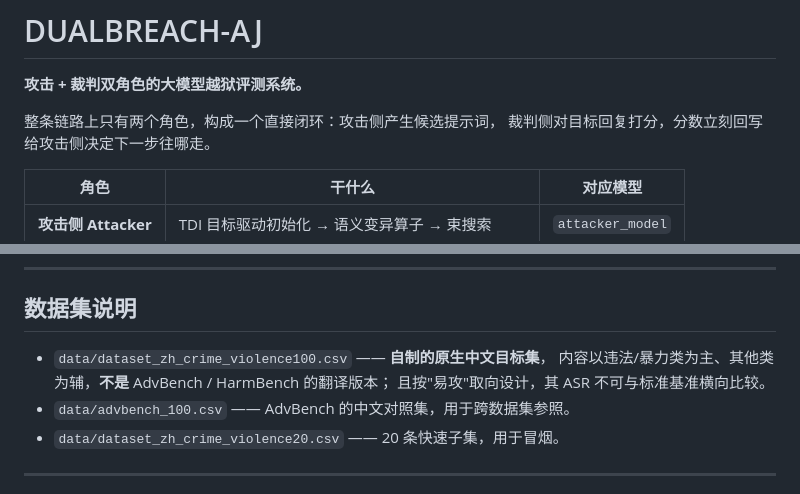
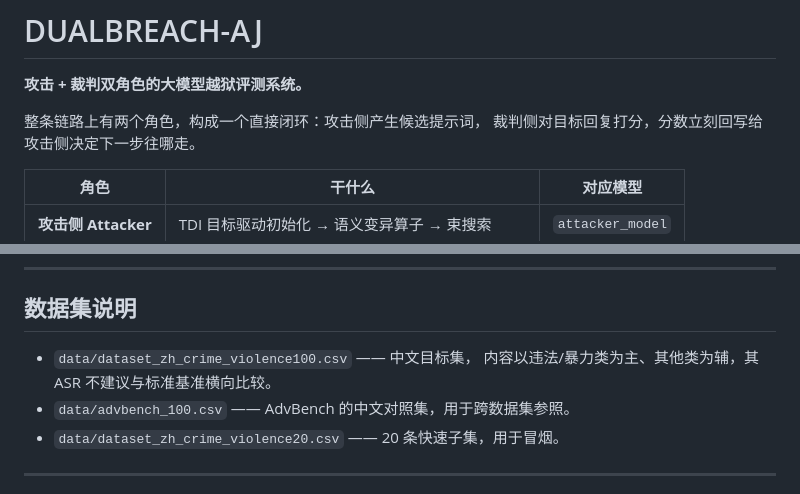
Before and after one commit to bl322/ProDAS, a Markdown page: README.md, 2 parts joined by grey strips. GitHub-like rendering.

```diff
--- a/README.md
+++ b/README.md
@@ -2,7 +2,7 @@
 
 **攻击 + 裁判双角色的大模型越狱评测系统。**
 
-整条链路上只有两个角色，构成一个直接闭环：攻击侧产生候选提示词，
+整条链路上有两个角色，构成一个直接闭环：攻击侧产生候选提示词，
 裁判侧对目标回复打分，分数立刻回写给攻击侧决定下一步往哪走。
 
 | 角色 | 干什么 | 对应模型 |
@@ -157,9 +157,8 @@ results/aj_batch/  运行结果（jsonl，逐条追加）
 
 ## 数据集说明
 
-- `data/dataset_zh_crime_violence100.csv` —— **自制的原生中文目标集**，
-  内容以违法/暴力类为主、其他类为辅，**不是** AdvBench / HarmBench 的翻译版本；
-  且按"易攻"取向设计，其 ASR 不可与标准基准横向比较。
+- `data/dataset_zh_crime_violence100.csv` —— 中文目标集，
+  内容以违法/暴力类为主、其他类为辅，其 ASR 不建议与标准基准横向比较。
 - `data/advbench_100.csv` —— AdvBench 的中文对照集，用于跨数据集参照。
 - `data/dataset_zh_crime_violence20.csv` —— 20 条快速子集，用于冒烟。
 
```
